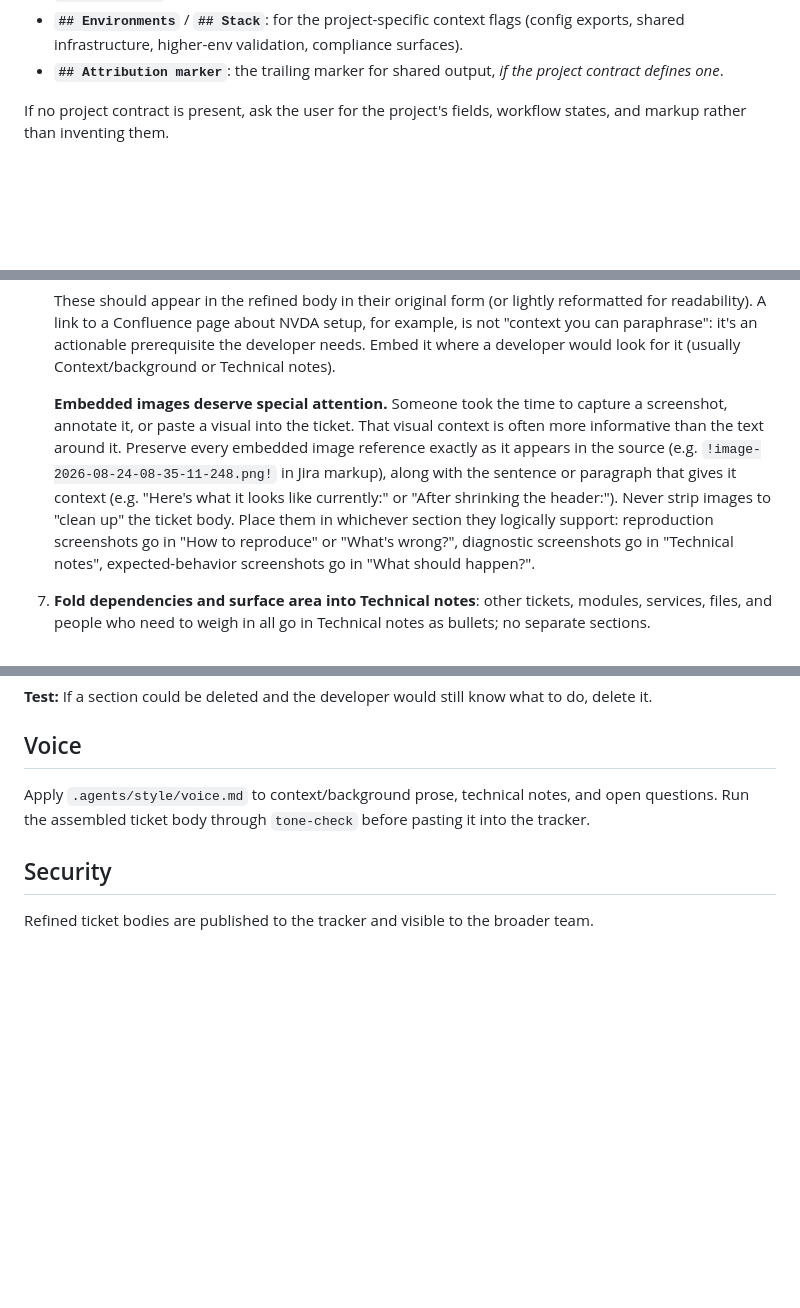
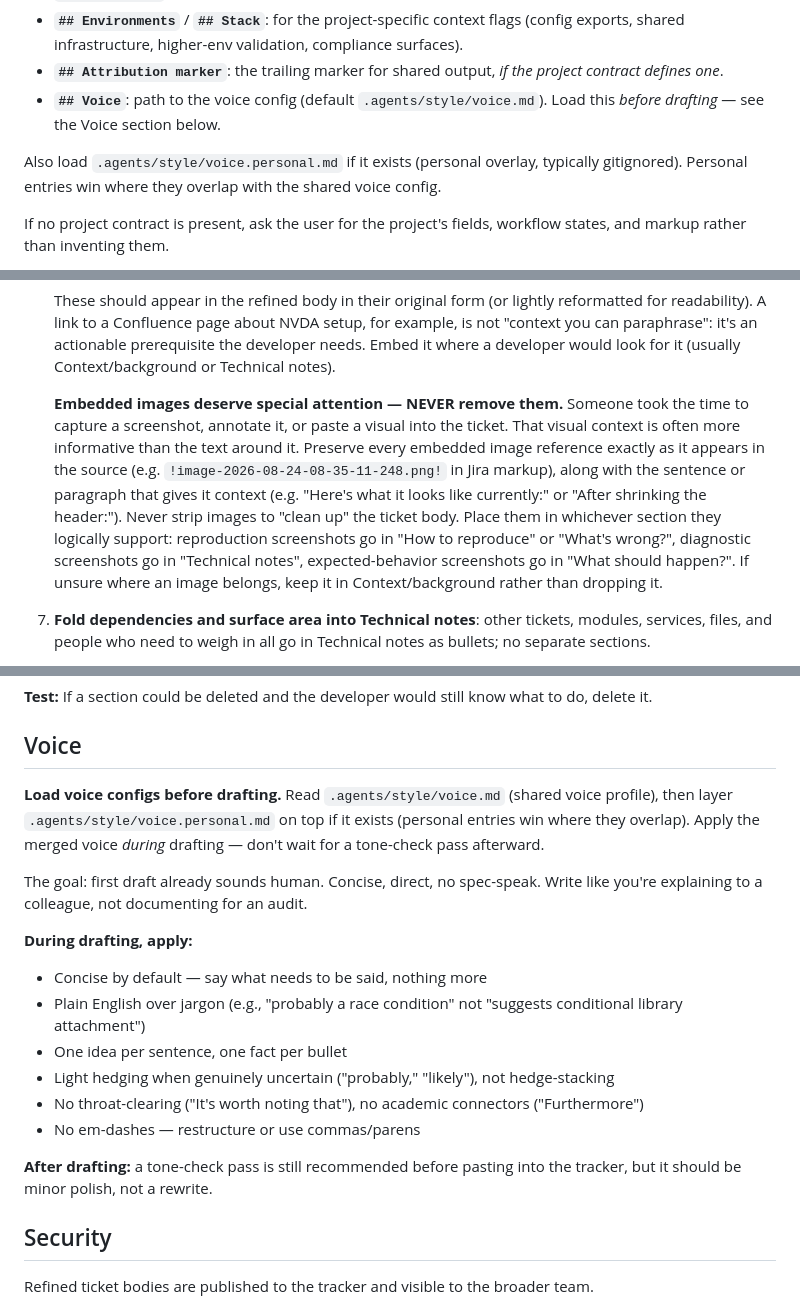
Before and after one commit to CivicActions/ai-runbook-jh, a Markdown page: skills/ticket-refinement/SKILL.md, 3 parts joined by grey strips. GitHub-like rendering; blank space fills up the shorter version.

```diff
--- a/skills/ticket-refinement/SKILL.md
+++ b/skills/ticket-refinement/SKILL.md
@@ -28,6 +28,9 @@ estimation/LOE scale are **project-specific**. Read them from `.agents/project-c
 - **`## Environments`** / **`## Stack`**: for the project-specific context flags (config exports,
   shared infrastructure, higher-env validation, compliance surfaces).
 - **`## Attribution marker`**: the trailing marker for shared output, *if the project contract defines one*.
+- **`## Voice`**: path to the voice config (default `.agents/style/voice.md`). Load this *before drafting* — see the Voice section below.
+
+Also load `.agents/style/voice.personal.md` if it exists (personal overlay, typically gitignored). Personal entries win where they overlap with the shared voice config.
 
 If no project contract is present, ask the user for the project's fields, workflow states, and markup rather
 than inventing them.
@@ -117,15 +147,16 @@ Invoke when a ticket has passed triage and now needs the full description, accep
    can paraphrase": it's an actionable prerequisite the developer needs. Embed it where a
    developer would look for it (usually Context/background or Technical notes).
 
-   **Embedded images deserve special attention.** Someone took the time to capture a screenshot,
-   annotate it, or paste a visual into the ticket. That visual context is often more informative
-   than the text around it. Preserve every embedded image reference exactly as it appears in the
-   source (e.g. `!image-2026-08-24-08-35-11-248.png!` in Jira markup), along with the sentence
-   or paragraph that gives it context (e.g. "Here's what it looks like currently:" or "After
-   shrinking the header:"). Never strip images to "clean up" the ticket body. Place them in
-   whichever section they logically support: reproduction screenshots go in "How to reproduce"
-   or "What's wrong?", diagnostic screenshots go in "Technical notes", expected-behavior
-   screenshots go in "What should happen?".
+   **Embedded images deserve special attention — NEVER remove them.** Someone took the time to
+   capture a screenshot, annotate it, or paste a visual into the ticket. That visual context is
+   often more informative than the text around it. Preserve every embedded image reference exactly
+   as it appears in the source (e.g. `!image-2026-08-24-08-35-11-248.png!` in Jira markup), along
+   with the sentence or paragraph that gives it context (e.g. "Here's what it looks like
+   currently:" or "After shrinking the header:"). Never strip images to "clean up" the ticket
+   body. Place them in whichever section they logically support: reproduction screenshots go in
+   "How to reproduce" or "What's wrong?", diagnostic screenshots go in "Technical notes",
+   expected-behavior screenshots go in "What should happen?". If unsure where an image belongs,
+   keep it in Context/background rather than dropping it.
 7. **Fold dependencies and surface area into Technical notes**: other tickets, modules, services, files, and people who need to weigh in all go in Technical notes as bullets; no separate sections.
 8. **Answer open questions first, then flag what remains**: if the ticket already has open questions, attempt to resolve them using available context (codebase, config, existing docs, triage notes) before listing them as still-open. Only surface a question if it genuinely cannot be answered from what's available. The goal is to reduce open questions, not accumulate them.
 
@@ -293,7 +324,19 @@ Ticket bodies are read by humans under time pressure. Every sentence competes fo
 
 ## Voice
 
-Apply `.agents/style/voice.md` to context/background prose, technical notes, and open questions. Run the assembled ticket body through `tone-check` before pasting it into the tracker.
+**Load voice configs before drafting.** Read `.agents/style/voice.md` (shared voice profile), then layer `.agents/style/voice.personal.md` on top if it exists (personal entries win where they overlap). Apply the merged voice *during* drafting — don't wait for a tone-check pass afterward.
+
+The goal: first draft already sounds human. Concise, direct, no spec-speak. Write like you're explaining to a colleague, not documenting for an audit.
+
+**During drafting, apply:**
+- Concise by default — say what needs to be said, nothing more
+- Plain English over jargon (e.g., "probably a race condition" not "suggests conditional library attachment")
+- One idea per sentence, one fact per bullet
+- Light hedging when genuinely uncertain ("probably," "likely"), not hedge-stacking
+- No throat-clearing ("It's worth noting that"), no academic connectors ("Furthermore")
+- No em-dashes — restructure or use commas/parens
+
+**After drafting:** a tone-check pass is still recommended before pasting into the tracker, but it should be minor polish, not a rewrite.
 
 ## Security
 
```
Also changed, not shown: other parts of skills/ticket-refinement/SKILL.md (+32 -5 lines).
